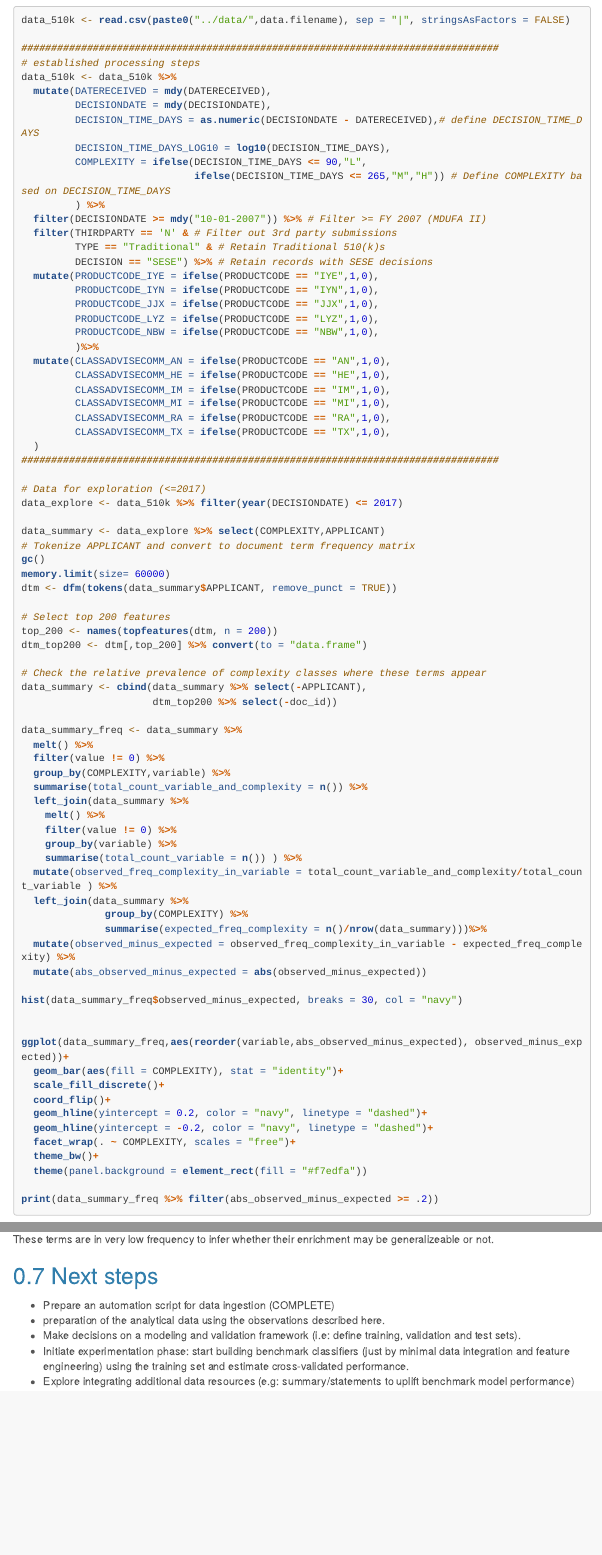
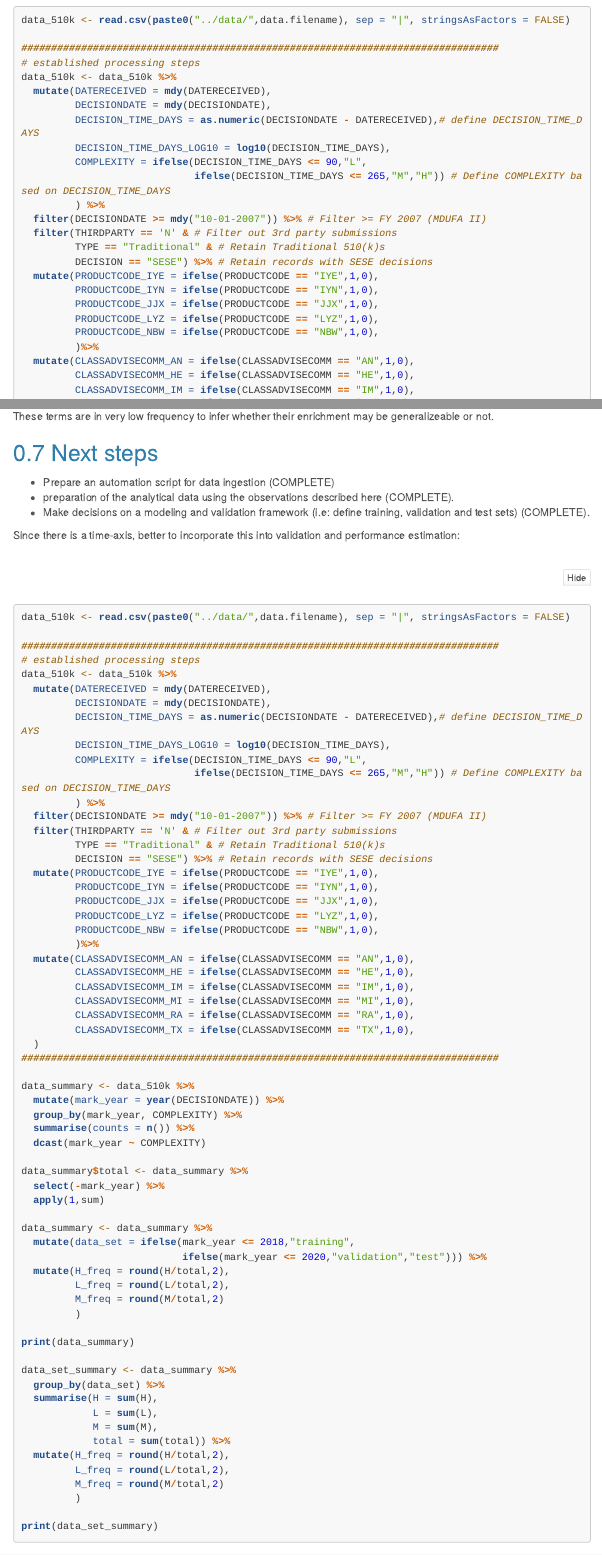
Before and after one commit to ayguno/complexity-of-510k-submissions, an R Markdown document (initiation/src/1_building_expectations_from_data.rmd): the page in a window 1100 px wide, from 15450 px down, and a second part further down, joined at a grey line. Rendered offline with R 4.5, knitr and Pandoc, with nearby package versions; some code elsewhere in the file could not run offline; menus at the side of the page are left out; long lines of code are wrapped.

Commit message:
Update 1_building_expectations_from_data.rmd

````diff
--- a/initiation/src/1_building_expectations_from_data.rmd
+++ b/initiation/src/1_building_expectations_from_data.rmd
@@ -628,9 +628,6 @@ data_510k <- data_510k %>%
          PRODUCTCODE_LYZ = ifelse(PRODUCTCODE == "LYZ",1,0),
          PRODUCTCODE_NBW = ifelse(PRODUCTCODE == "NBW",1,0),
          )%>%
-  mutate(CLASSADVISECOMM_AN = ifelse(PRODUCTCODE == "AN",1,0),
-         CLASSADVISECOMM_HE = ifelse(PRODUCTCODE == "HE",1,0),
-         CLASSADVISECOMM_IM = ifelse(PRODUCTCODE == "IM",1,0),
-         CLASSADVISECOMM_MI = ifelse(PRODUCTCODE == "MI",1,0),
-         CLASSADVISECOMM_RA = ifelse(PRODUCTCODE == "RA",1,0),
-         CLASSADVISECOMM_TX = ifelse(PRODUCTCODE == "TX",1,0),
+  mutate(CLASSADVISECOMM_AN = ifelse(CLASSADVISECOMM == "AN",1,0),
+         CLASSADVISECOMM_HE = ifelse(CLASSADVISECOMM == "HE",1,0),
+         CLASSADVISECOMM_IM = ifelse(CLASSADVISECOMM == "IM",1,0),
@@ -695,5 +695,74 @@ These terms are in very low frequency to infer whether their enrichment may be g
 
 
 - Prepare an automation script for data ingestion (COMPLETE)
-- preparation of the analytical data using the observations described here.
-- Make decisions on a modeling and validation framework (i.e: define training, validation and test sets).
+- preparation of the analytical data using the observations described here (COMPLETE).
+- Make decisions on a modeling and validation framework (i.e: define training, validation and test sets) (COMPLETE).
+
+
+Since there is a time-axis, better to incorporate this into validation and performance estimation:
+
+
+```{r validation framework, fig.height= 18, fig.width=15, eval=FALSE}
+data_510k <- read.csv(paste0("../data/",data.filename), sep = "|", stringsAsFactors = FALSE)
+
+################################################################################
+# established processing steps
+data_510k <- data_510k %>%
+  mutate(DATERECEIVED = mdy(DATERECEIVED),
+         DECISIONDATE = mdy(DECISIONDATE),
+         DECISION_TIME_DAYS = as.numeric(DECISIONDATE - DATERECEIVED),# define DECISION_TIME_DAYS
+         DECISION_TIME_DAYS_LOG10 = log10(DECISION_TIME_DAYS),
+         COMPLEXITY = ifelse(DECISION_TIME_DAYS <= 90,"L",
+                             ifelse(DECISION_TIME_DAYS <= 265,"M","H")) # Define COMPLEXITY based on DECISION_TIME_DAYS
+         ) %>%
+  filter(DECISIONDATE >= mdy("10-01-2007")) %>% # Filter >= FY 2007 (MDUFA II)
+  filter(THIRDPARTY == 'N' & # Filter out 3rd party submissions
+         TYPE == "Traditional" & # Retain Traditional 510(k)s
+         DECISION == "SESE") %>% # Retain records with SESE decisions
+  mutate(PRODUCTCODE_IYE = ifelse(PRODUCTCODE == "IYE",1,0),
+         PRODUCTCODE_IYN = ifelse(PRODUCTCODE == "IYN",1,0),
+         PRODUCTCODE_JJX = ifelse(PRODUCTCODE == "JJX",1,0),
+         PRODUCTCODE_LYZ = ifelse(PRODUCTCODE == "LYZ",1,0),
+         PRODUCTCODE_NBW = ifelse(PRODUCTCODE == "NBW",1,0),
+         )%>%
+  mutate(CLASSADVISECOMM_AN = ifelse(CLASSADVISECOMM == "AN",1,0),
+         CLASSADVISECOMM_HE = ifelse(CLASSADVISECOMM == "HE",1,0),
+         CLASSADVISECOMM_IM = ifelse(CLASSADVISECOMM == "IM",1,0),
+         CLASSADVISECOMM_MI = ifelse(CLASSADVISECOMM == "MI",1,0),
+         CLASSADVISECOMM_RA = ifelse(CLASSADVISECOMM == "RA",1,0),
+         CLASSADVISECOMM_TX = ifelse(CLASSADVISECOMM == "TX",1,0),
+  )
+################################################################################
+
+data_summary <- data_510k %>%
+  mutate(mark_year = year(DECISIONDATE)) %>%
+  group_by(mark_year, COMPLEXITY) %>%
+  summarise(counts = n()) %>%
+  dcast(mark_year ~ COMPLEXITY)
+
+data_summary$total <- data_summary %>%
+  select(-mark_year) %>%
+  apply(1,sum)
+
+data_summary <- data_summary %>%
+  mutate(data_set = ifelse(mark_year <= 2018,"training",
+                           ifelse(mark_year <= 2020,"validation","test"))) %>%
+  mutate(H_freq = round(H/total,2),
+         L_freq = round(L/total,2),
+         M_freq = round(M/total,2)
+         )
+
+print(data_summary)
+
+data_set_summary <- data_summary %>%
+  group_by(data_set) %>%
+  summarise(H = sum(H),
+            L = sum(L),
+            M = sum(M),
+            total = sum(total)) %>%
+  mutate(H_freq = round(H/total,2),
+         L_freq = round(L/total,2),
+         M_freq = round(M/total,2)
+         )
+
+print(data_set_summary)
````
Also changed, not shown: initiation/src/1_building_expectations_from_data.rmd (16 more changed lines).
